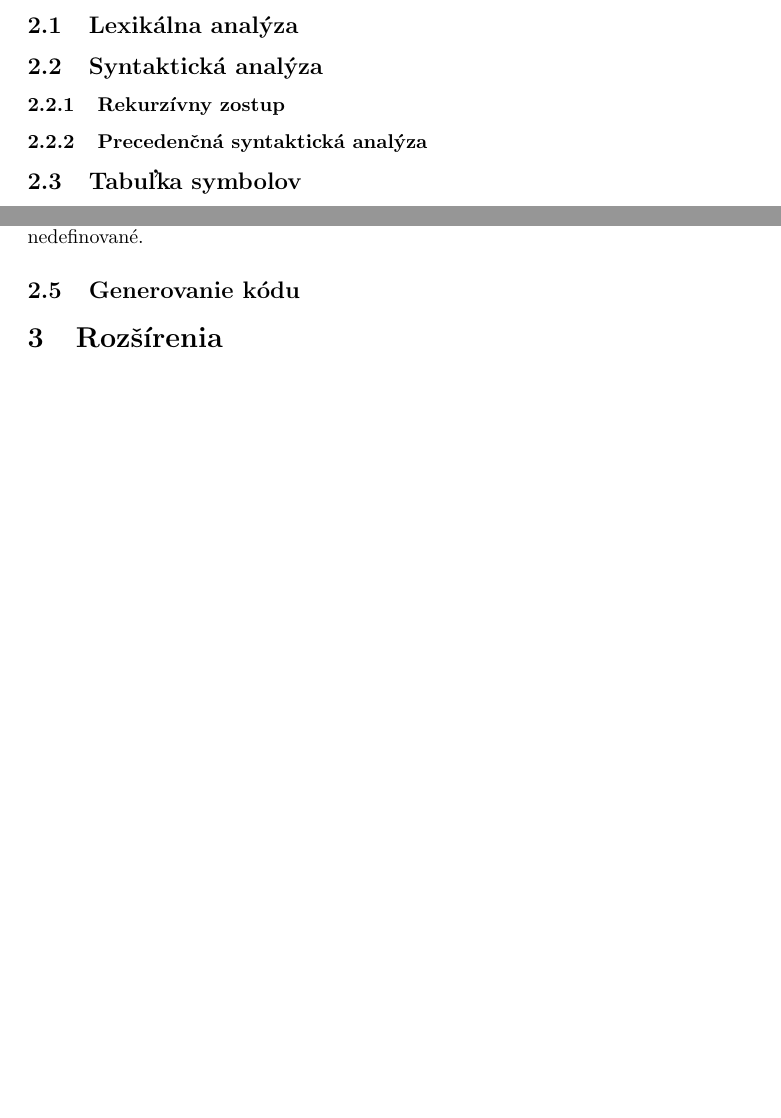
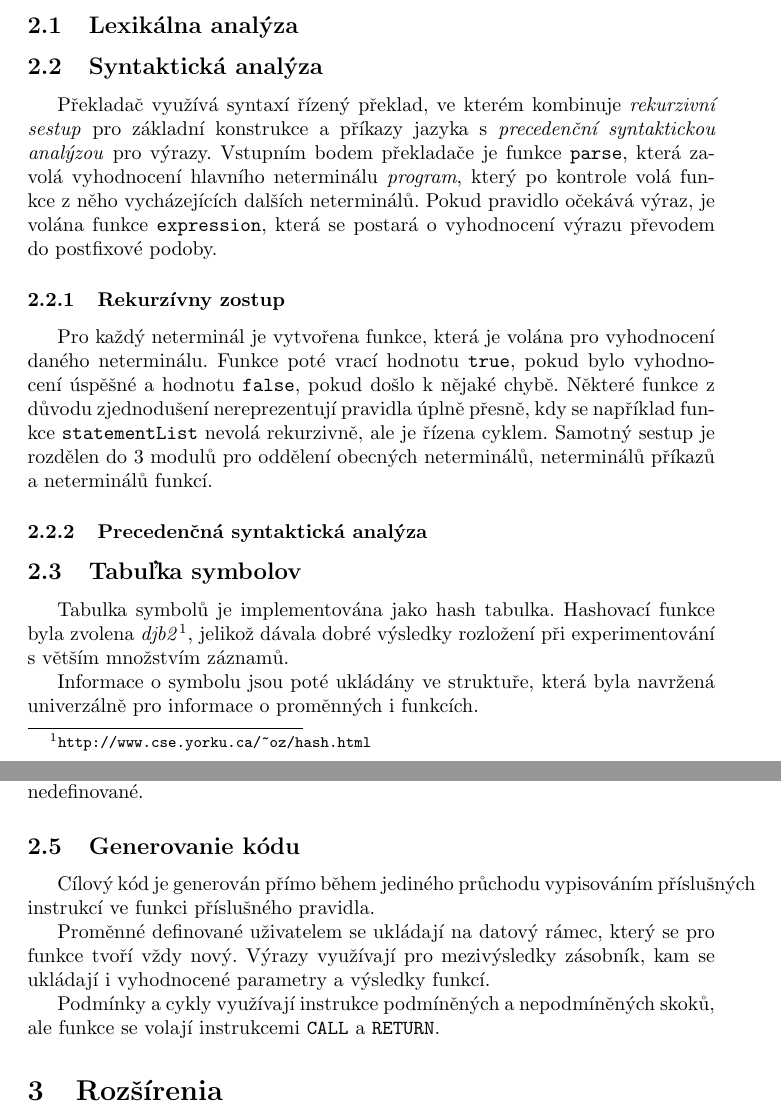
Before and after one commit to jirvoz/ifj, a LaTeX document (doc/dokumentace.tex): two parts of pages 3 and 4 of 10, joined at a grey line, cut so that both start at the same text, the shorter picture padded with empty space. Compiled offline with pdfLaTeX.

Commit message:
Add documentation of syntax analysis

```diff
--- a/doc/dokumentace.tex
+++ b/doc/dokumentace.tex
@@ -50,10 +50,23 @@
         \subsection{Lexikálna analýza}
 
         \subsection{Syntaktická analýza}
+            Překladač využívá syntaxí řízený překlad, ve kterém kombinuje \emph{rekurzivní sestup} pro základní konstrukce
+            a příkazy jazyka s \emph{precedenční syntaktickou analýzou} pro výrazy.
+            Vstupním bodem překladače je funkce \texttt{parse}, která zavolá vyhodnocení hlavního neterminálu \emph{program},
+            který po kontrole volá funkce z něho vycházejících dalších neterminálů.
+            Pokud pravidlo očekává výraz, je volána funkce \texttt{expression}, která se postará o vyhodnocení výrazu převodem
+            do postfixové podoby.
+
             \subsubsection{Rekurzívny zostup}
+                Pro každý neterminál je vytvořena funkce, která je volána pro vyhodnocení daného neterminálu.
+                Funkce poté vrací hodnotu \texttt{true}, pokud bylo vyhodnocení úspěšné a hodnotu \texttt{false}, pokud došlo k nějaké chybě. Některé funkce z důvodu zjednodušení nereprezentují pravidla úplně přesně, kdy se například funkce \texttt{statementList} nevolá rekurzivně, ale je řízena cyklem. Samotný sestup je rozdělen do 3 modulů pro oddělení obecných neterminálů, neterminálů příkazů a neterminálů funkcí.
+
             \subsubsection{Precedenčná syntaktická analýza}
 
         \subsection{Tabuľka symbolov}
+            Tabulka symbolů je implementována jako hash tabulka. Hashovací funkce byla zvolena \emph{djb2}\footnote{\texttt{http://www.cse.yorku.ca/\~{}oz/hash.html}}, jelikož dávala dobré výsledky rozložení při experimentování s větším množstvím záznamů.
+
+            Informace o symbolu jsou poté ukládány ve struktuře, která byla navržená univerzálně pro informace o proměnných i funkcích.
 
         \subsection{Vstavané funkcie}
             V prekladači sme implementovali aj štyri vstavané funkcie pre jazyk IFJ17.
@@ -78,6 +91,15 @@
             V~prípade integeru momo medzí 0-255 je chovanie funkcie nedefinované.
 
         \subsection{Generovanie kódu}
+            Cílový kód je generován přímo během jediného průchodu vypisováním příslušných instrukcí ve funkci
+            příslušného pravidla.
+
+            Proměnné definované uživatelem se ukládají na datový rámec, který se pro funkce
+            tvoří vždy nový.
+            Výrazy využívají pro mezivýsledky zásobník, kam se ukládají i vyhodnocené parametry a výsledky funkcí.
+
+            Podmínky a cykly využívají instrukce podmíněných a nepodmíněných skoků, ale funkce se volají instrukcemi \texttt{CALL}
+            a \texttt{RETURN}.
 
     \section{Rozšírenia}
     Boli implementované celkom 3 rozšírenia
```
